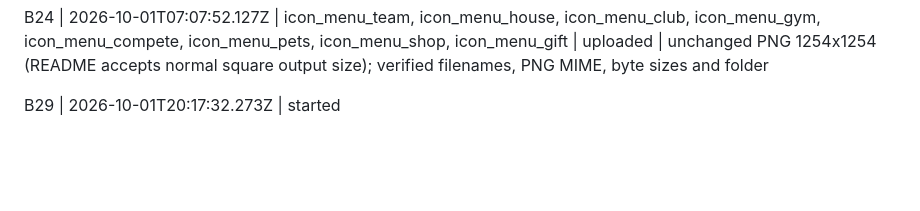
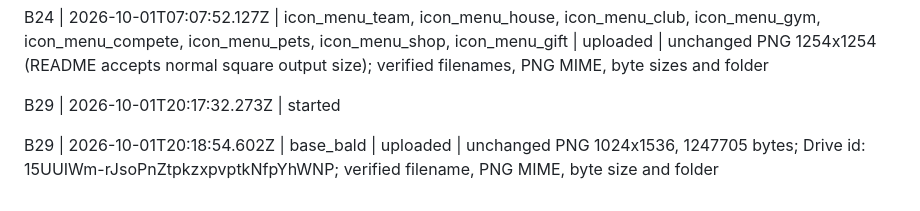
Before and after one commit to Sluborg/AleaSpel, a Markdown page: art-inbox/STATUS.md, the part around the change. Drawn GitHub-style; blank space fills up the shorter version.

Commit message:
Log B29 verified bald base upload

```diff
--- a/art-inbox/STATUS.md
+++ b/art-inbox/STATUS.md
@@ -82,3 +82,5 @@ B27 | 2026-10-01T07:06:31.054Z | icon_pet_ball, icon_pet_jump, icon_pet_trick, i
 B24 | 2026-10-01T07:07:52.127Z | icon_menu_team, icon_menu_house, icon_menu_club, icon_menu_gym, icon_menu_compete, icon_menu_pets, icon_menu_shop, icon_menu_gift | uploaded | unchanged PNG 1254x1254 (README accepts normal square output size); verified filenames, PNG MIME, byte sizes and folder
 
 B29 | 2026-10-01T20:17:32.273Z | started
+
+B29 | 2026-10-01T20:18:54.602Z | base_bald | uploaded | unchanged PNG 1024x1536, 1247705 bytes; Drive id: 15UUIWm-rJsoPnZtpkzxpvptkNfpYhWNP; verified filename, PNG MIME, byte size and folder
```
